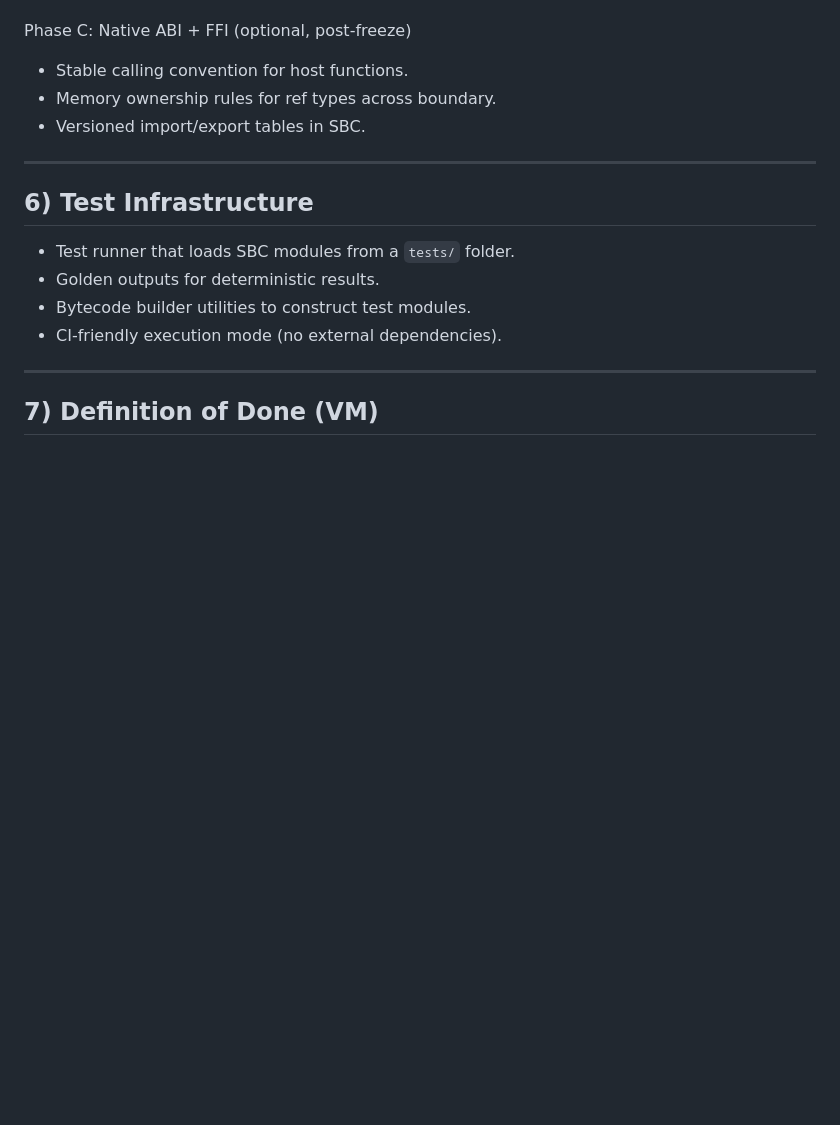
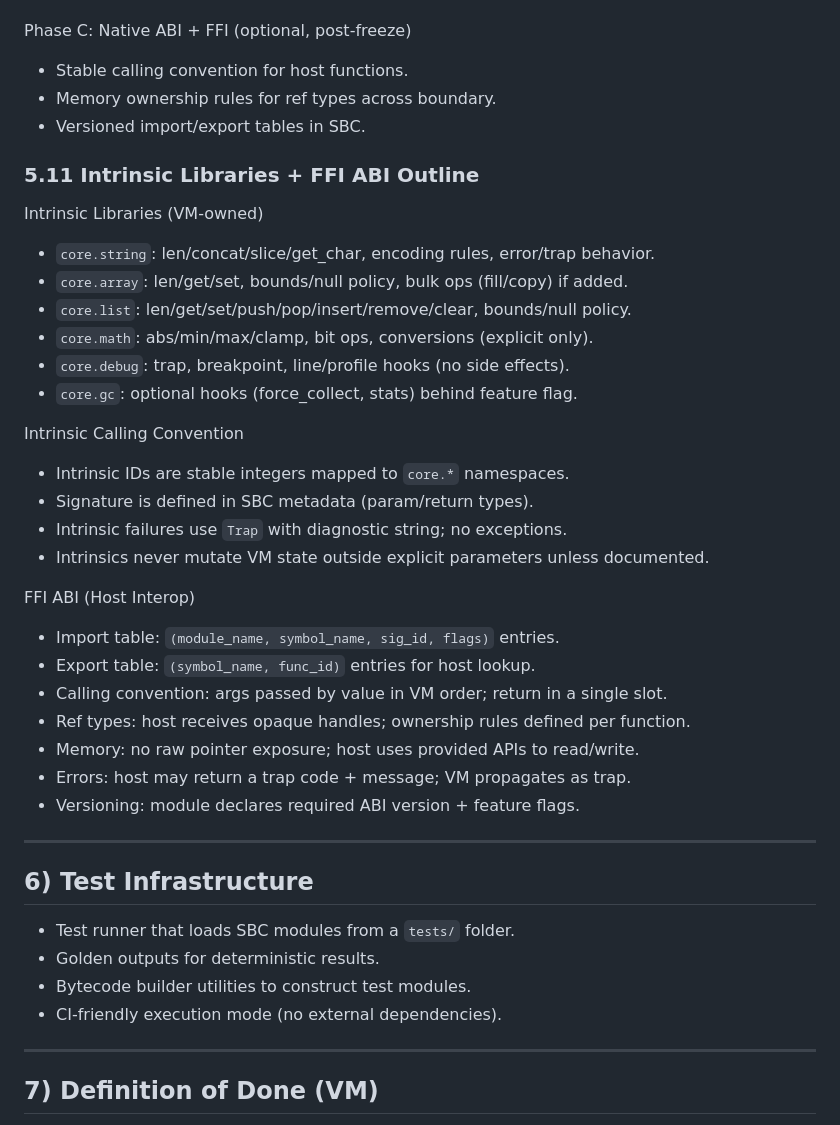
Before and after one commit to JJLDonley/Simple, a Markdown page: SimpleByteCode/Implementation.md, the part around the change. GitHub-like rendering; blank space fills up the shorter version.

Commit message:
Outline intrinsic libraries and FFI ABI

```diff
--- a/SimpleByteCode/Implementation.md
+++ b/SimpleByteCode/Implementation.md
@@ -234,6 +234,30 @@ Phase C: Native ABI + FFI (optional, post-freeze)
 - Memory ownership rules for ref types across boundary.
 - Versioned import/export tables in SBC.
 
+### 5.11 Intrinsic Libraries + FFI ABI Outline
+Intrinsic Libraries (VM-owned)
+- `core.string`: len/concat/slice/get_char, encoding rules, error/trap behavior.
+- `core.array`: len/get/set, bounds/null policy, bulk ops (fill/copy) if added.
+- `core.list`: len/get/set/push/pop/insert/remove/clear, bounds/null policy.
+- `core.math`: abs/min/max/clamp, bit ops, conversions (explicit only).
+- `core.debug`: trap, breakpoint, line/profile hooks (no side effects).
+- `core.gc`: optional hooks (force_collect, stats) behind feature flag.
+
+Intrinsic Calling Convention
+- Intrinsic IDs are stable integers mapped to `core.*` namespaces.
+- Signature is defined in SBC metadata (param/return types).
+- Intrinsic failures use `Trap` with diagnostic string; no exceptions.
+- Intrinsics never mutate VM state outside explicit parameters unless documented.
+
+FFI ABI (Host Interop)
+- Import table: `(module_name, symbol_name, sig_id, flags)` entries.
+- Export table: `(symbol_name, func_id)` entries for host lookup.
+- Calling convention: args passed by value in VM order; return in a single slot.
+- Ref types: host receives opaque handles; ownership rules defined per function.
+- Memory: no raw pointer exposure; host uses provided APIs to read/write.
+- Errors: host may return a trap code + message; VM propagates as trap.
+- Versioning: module declares required ABI version + feature flags.
+
 ---
 
 ## 6) Test Infrastructure
```
Also changed, not shown: SimpleByteCode/Sprint.md (+1 -0 lines).
